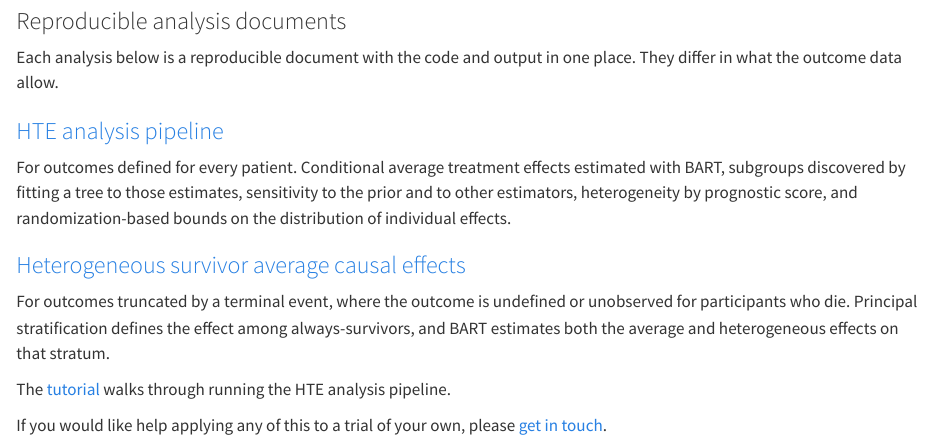
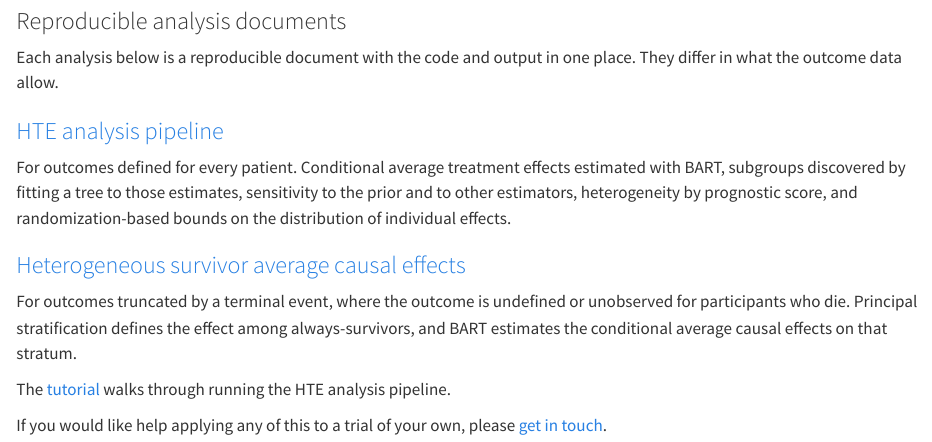
Before and after one commit to Zhe-Chen-1999/hte-pipeline-site, a Quarto document (analyses/index.qmd): the page in a window 1100 px wide, from 80 px down. Rendered offline with R 4.5, knitr and Pandoc in place of Quarto, with nearby package versions.

Commit message:
Name the CSACE rather than crediting BART with heterogeneous effects

```diff
--- a/analyses/index.qmd
+++ b/analyses/index.qmd
@@ -24,8 +24,8 @@ individual effects.
 
 For outcomes truncated by a terminal event, where the outcome is undefined or
 unobserved for participants who die. Principal stratification defines the effect
-among always-survivors, and BART estimates both the average and heterogeneous
-effects on that stratum.
+among always-survivors, and BART estimates the conditional average causal effects
+on that stratum.
 :::
 
 :::
```
Also changed, not shown: index.qmd (+2 -2 lines).
